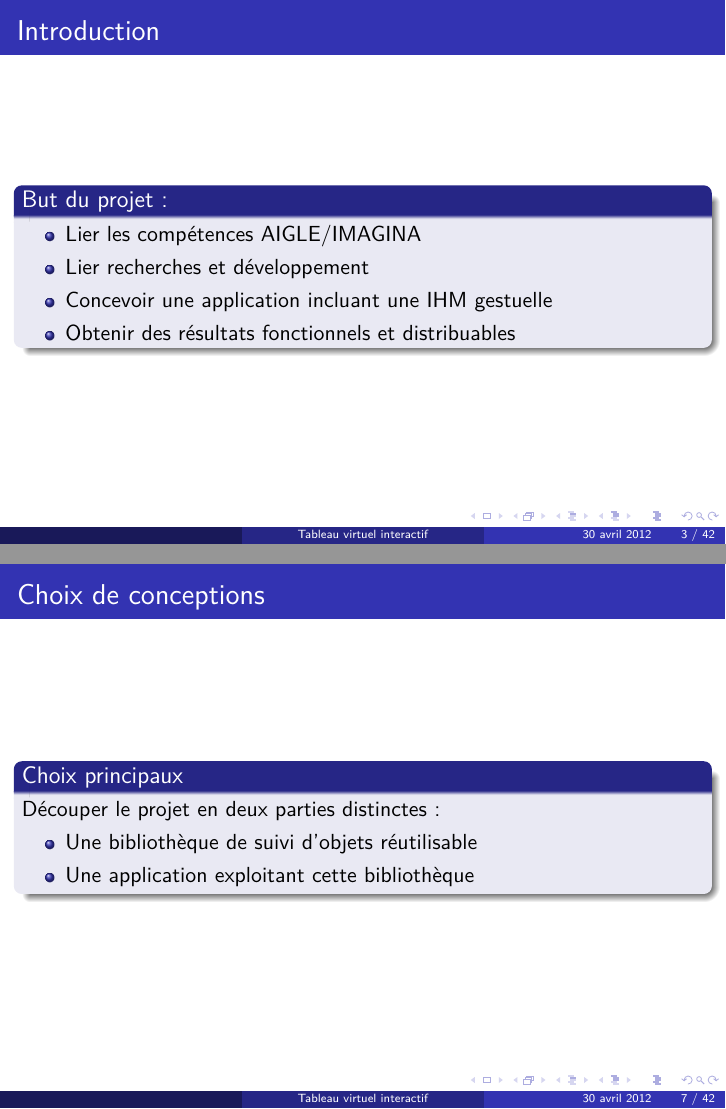
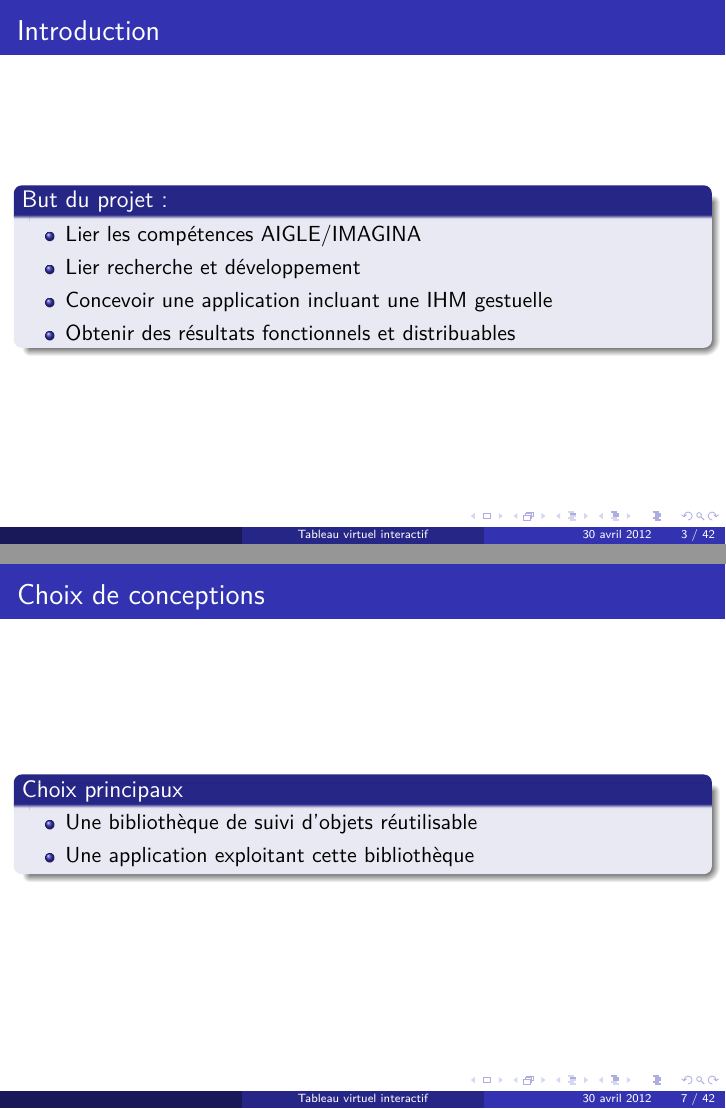
Before and after one commit to kbollini/dessin-realite-augmentee, LaTeX slides (documents/soutenance/soutenance.tex): pages 3 and 7 of 51, joined at a grey line. Compiled offline with pdfLaTeX; an older LaTeX class or package is replaced by its successor.

Commit message:
Avant geo

```diff
--- a/documents/soutenance/soutenance.tex
+++ b/documents/soutenance/soutenance.tex
@@ -50,7 +50,7 @@
 	\begin{block}{But du projet :}
                \begin{itemize}
 			\item Lier les compétences AIGLE/IMAGINA
-			\item Lier recherches et développement
+			\item Lier recherche et développement
 			\item Concevoir une application incluant une IHM gestuelle
 			%\item Fournir des fonctionnalités sociales %Ju et Geo : pas clair du tout
 			\item Obtenir des résultats fonctionnels et distribuables
@@ -74,7 +74,6 @@
       \subsection{Choix de conceptions}
             \begin{frame}{Choix de conceptions}
                   \begin{block}{Choix principaux}
-                        Découper le projet en deux parties distinctes : \\
 			\begin{itemize}
                   		\item Une bibliothèque de suivi d'objets réutilisable
                         	\item Une application  exploitant cette bibliothèque
```
Also changed, not shown: documents/soutenance/soutenance.pdf.
